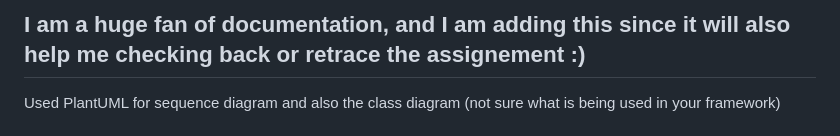
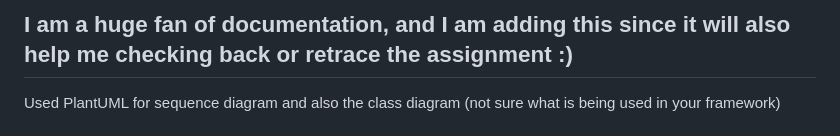
Before and after one commit to incredibleiti/php_chat_app, a Markdown page: README.md, the part around the change. GitHub-like rendering.

```diff
--- a/README.md
+++ b/README.md
@@ -1,4 +1,4 @@
-## I am a huge fan of documentation, and I am adding this since it will also help me checking back or retrace the assignement :)
+## I am a huge fan of documentation, and I am adding this since it will also help me checking back or retrace the assignment :)
 Used PlantUML for sequence diagram and also the class diagram (not sure what is being used in your framework)
 # API Documentation
 A chat application backend in PHP. Users should be able to create chat
```
